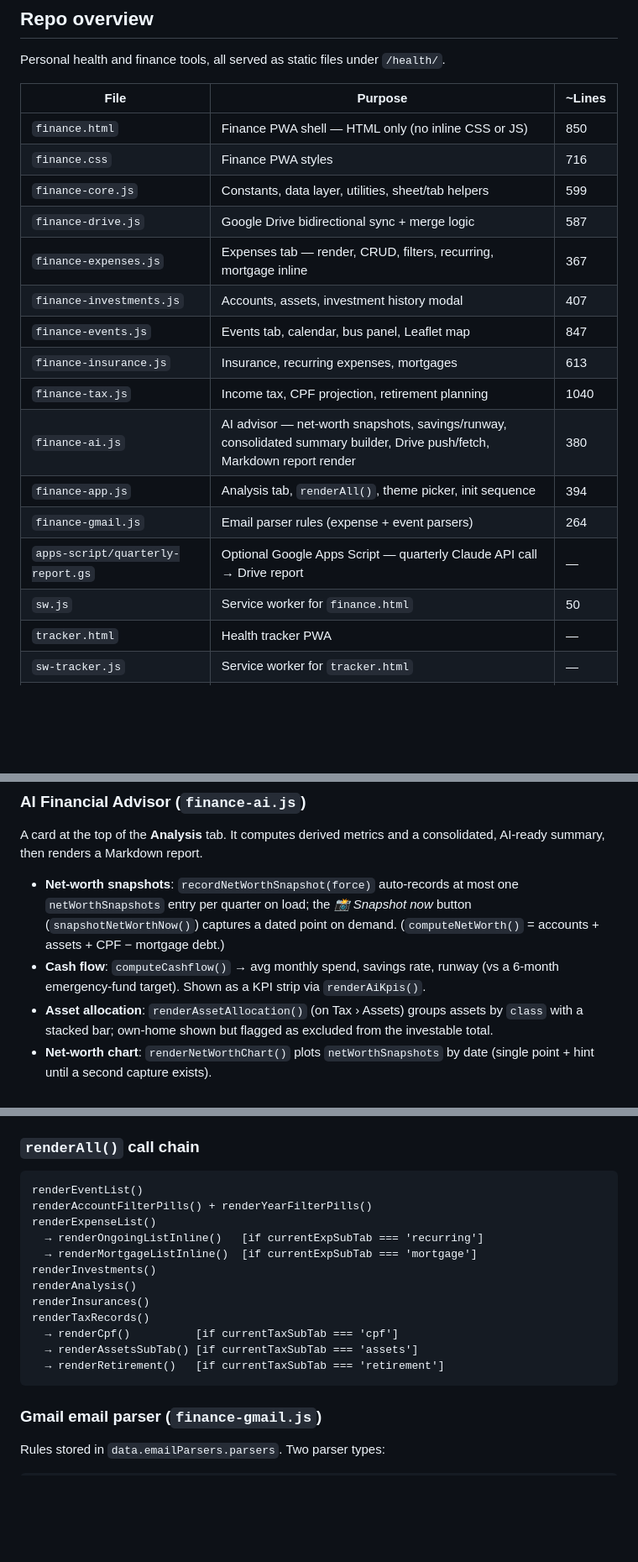
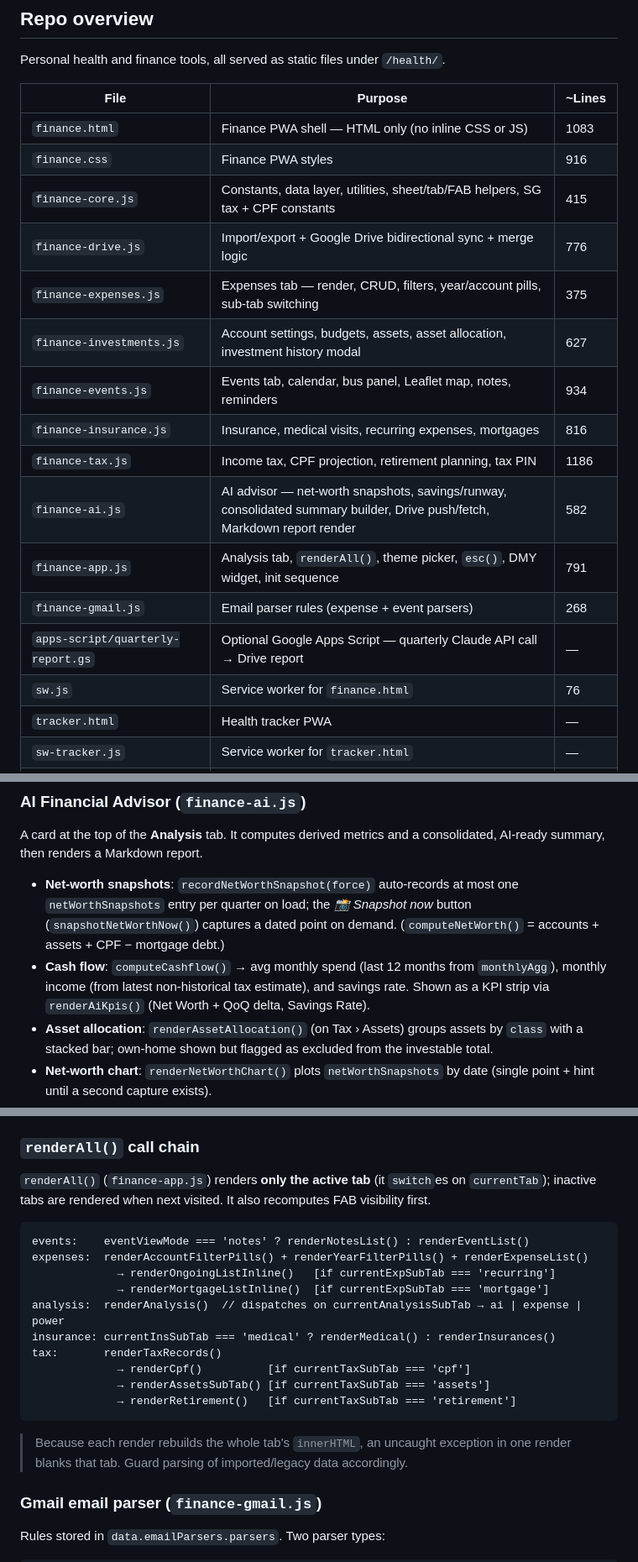
Before and after one commit to elvinio/health, a Markdown page: CLAUDE.md, 3 parts joined by grey strips. Shown at 84% size. Rendered like a GitHub page; blank space fills up the shorter version.

````diff
--- a/CLAUDE.md
+++ b/CLAUDE.md
@@ -6,20 +6,20 @@ Personal health and finance tools, all served as static files under `/health/`.
 
 | File | Purpose | ~Lines |
 |---|---|---|
-| `finance.html` | Finance PWA shell — HTML only (no inline CSS or JS) | 850 |
-| `finance.css` | Finance PWA styles | 716 |
-| `finance-core.js` | Constants, data layer, utilities, sheet/tab helpers | 599 |
-| `finance-drive.js` | Google Drive bidirectional sync + merge logic | 587 |
-| `finance-expenses.js` | Expenses tab — render, CRUD, filters, recurring, mortgage inline | 367 |
-| `finance-investments.js` | Accounts, assets, investment history modal | 407 |
-| `finance-events.js` | Events tab, calendar, bus panel, Leaflet map | 847 |
-| `finance-insurance.js` | Insurance, recurring expenses, mortgages | 613 |
-| `finance-tax.js` | Income tax, CPF projection, retirement planning | 1040 |
-| `finance-ai.js` | AI advisor — net-worth snapshots, savings/runway, consolidated summary builder, Drive push/fetch, Markdown report render | 380 |
-| `finance-app.js` | Analysis tab, `renderAll()`, theme picker, init sequence | 394 |
-| `finance-gmail.js` | Email parser rules (expense + event parsers) | 264 |
+| `finance.html` | Finance PWA shell — HTML only (no inline CSS or JS) | 1083 |
+| `finance.css` | Finance PWA styles | 916 |
+| `finance-core.js` | Constants, data layer, utilities, sheet/tab/FAB helpers, SG tax + CPF constants | 415 |
+| `finance-drive.js` | Import/export + Google Drive bidirectional sync + merge logic | 776 |
+| `finance-expenses.js` | Expenses tab — render, CRUD, filters, year/account pills, sub-tab switching | 375 |
+| `finance-investments.js` | Account settings, budgets, assets, asset allocation, investment history modal | 627 |
+| `finance-events.js` | Events tab, calendar, bus panel, Leaflet map, notes, reminders | 934 |
+| `finance-insurance.js` | Insurance, medical visits, recurring expenses, mortgages | 816 |
+| `finance-tax.js` | Income tax, CPF projection, retirement planning, tax PIN | 1186 |
+| `finance-ai.js` | AI advisor — net-worth snapshots, savings/runway, consolidated summary builder, Drive push/fetch, Markdown report render | 582 |
+| `finance-app.js` | Analysis tab, `renderAll()`, theme picker, `esc()`, DMY widget, init sequence | 791 |
+| `finance-gmail.js` | Email parser rules (expense + event parsers) | 268 |
 | `apps-script/quarterly-report.gs` | Optional Google Apps Script — quarterly Claude API call → Drive report | — |
-| `sw.js` | Service worker for `finance.html` | 50 |
+| `sw.js` | Service worker for `finance.html` | 76 |
 | `tracker.html` | Health tracker PWA | — |
 | `sw-tracker.js` | Service worker for `tracker.html` | — |
 | `her.html` / `him.html` | Health plan pages | — |
@@ -285,8 +309,9 @@ consolidated, AI-ready summary, then renders a Markdown report.
 - **Net-worth snapshots**: `recordNetWorthSnapshot(force)` auto-records at most one
   `netWorthSnapshots` entry per quarter on load; the *📸 Snapshot now* button (`snapshotNetWorthNow()`)
   captures a dated point on demand. (`computeNetWorth()` = accounts + assets + CPF − mortgage debt.)
-- **Cash flow**: `computeCashflow()` → avg monthly spend, savings rate, runway (vs a 6-month
-  emergency-fund target). Shown as a KPI strip via `renderAiKpis()`.
+- **Cash flow**: `computeCashflow()` → avg monthly spend (last 12 months from `monthlyAgg`),
+  monthly income (from latest non-historical tax estimate), and savings rate. Shown as a KPI strip
+  via `renderAiKpis()` (Net Worth + QoQ delta, Savings Rate).
 - **Asset allocation**: `renderAssetAllocation()` (on Tax › Assets) groups assets by `class` with a
   stacked bar; own-home shown but flagged as excluded from the investable total.
 - **Net-worth chart**: `renderNetWorthChart()` plots `netWorthSnapshots` by date (single point + hint until a second capture exists).
@@ -371,20 +411,22 @@ Theme preference stored in `localStorage` under `finance:theme`.
 
 ### `renderAll()` call chain
 
+`renderAll()` (`finance-app.js`) renders **only the active tab** (it `switch`es on `currentTab`); inactive tabs are rendered when next visited. It also recomputes FAB visibility first.
+
 ```
-renderEventList()
-renderAccountFilterPills() + renderYearFilterPills()
-renderExpenseList()
-  → renderOngoingListInline()   [if currentExpSubTab === 'recurring']
-  → renderMortgageListInline()  [if currentExpSubTab === 'mortgage']
-renderInvestments()
-renderAnalysis()
-renderInsurances()
-renderTaxRecords()
-  → renderCpf()          [if currentTaxSubTab === 'cpf']
-  → renderAssetsSubTab() [if currentTaxSubTab === 'assets']
-  → renderRetirement()   [if currentTaxSubTab === 'retirement']
+events:    eventViewMode === 'notes' ? renderNotesList() : renderEventList()
+expenses:  renderAccountFilterPills() + renderYearFilterPills() + renderExpenseList()
+             → renderOngoingListInline()   [if currentExpSubTab === 'recurring']
+             → renderMortgageListInline()  [if currentExpSubTab === 'mortgage']
+analysis:  renderAnalysis()  // dispatches on currentAnalysisSubTab → ai | expense | power
+insurance: currentInsSubTab === 'medical' ? renderMedical() : renderInsurances()
+tax:       renderTaxRecords()
+             → renderCpf()          [if currentTaxSubTab === 'cpf']
+             → renderAssetsSubTab() [if currentTaxSubTab === 'assets']
+             → renderRetirement()   [if currentTaxSubTab === 'retirement']
 ```
+
+> Because each render rebuilds the whole tab's `innerHTML`, an uncaught exception in one render blanks that tab. Guard parsing of imported/legacy data accordingly.
 
 ### Gmail email parser (`finance-gmail.js`)
 
````
Also changed, not shown: other parts of CLAUDE.md (+62 -23 lines), finance-review.md (added, +123 -0 lines), fixme.md (added, +36 -0 lines).
